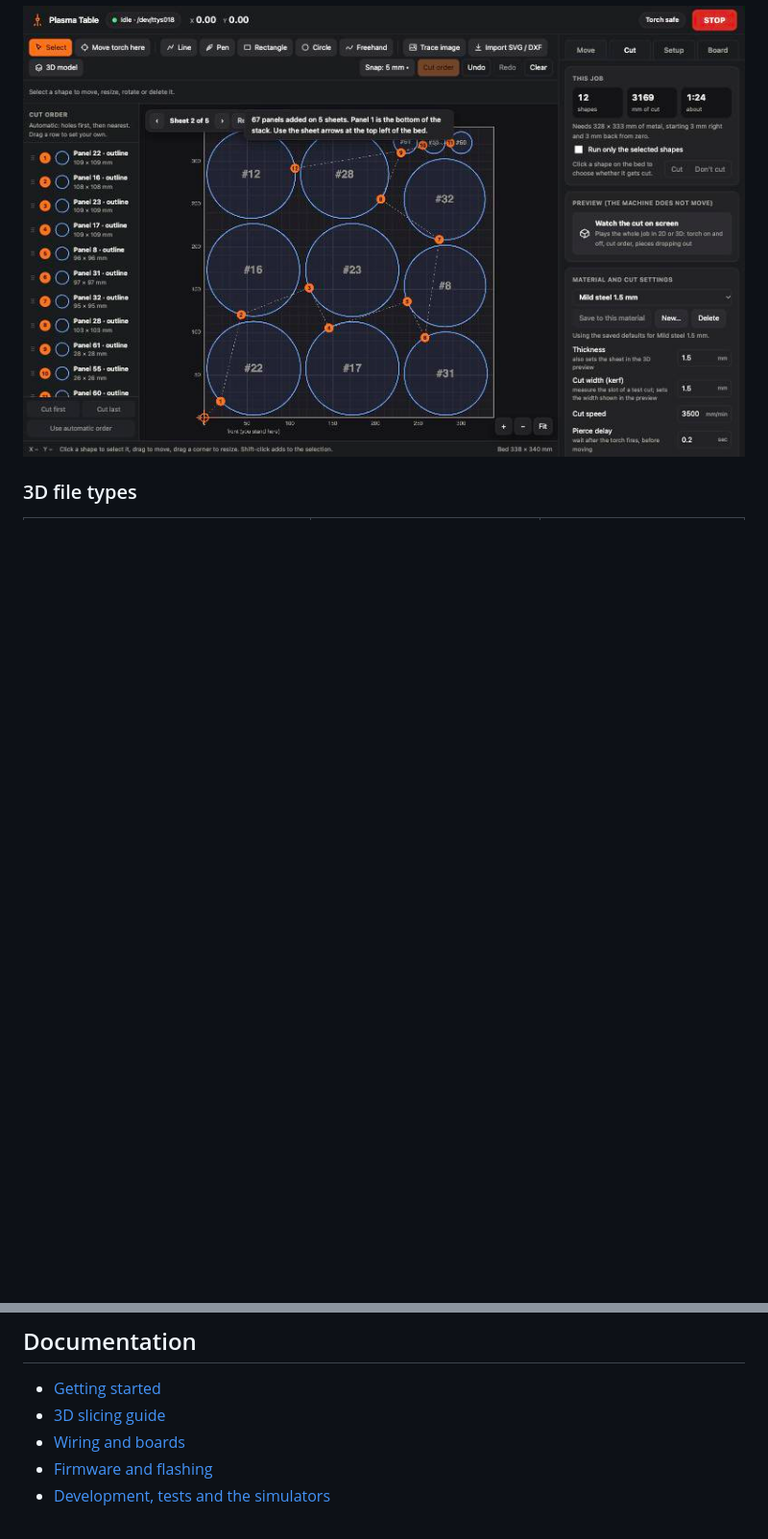
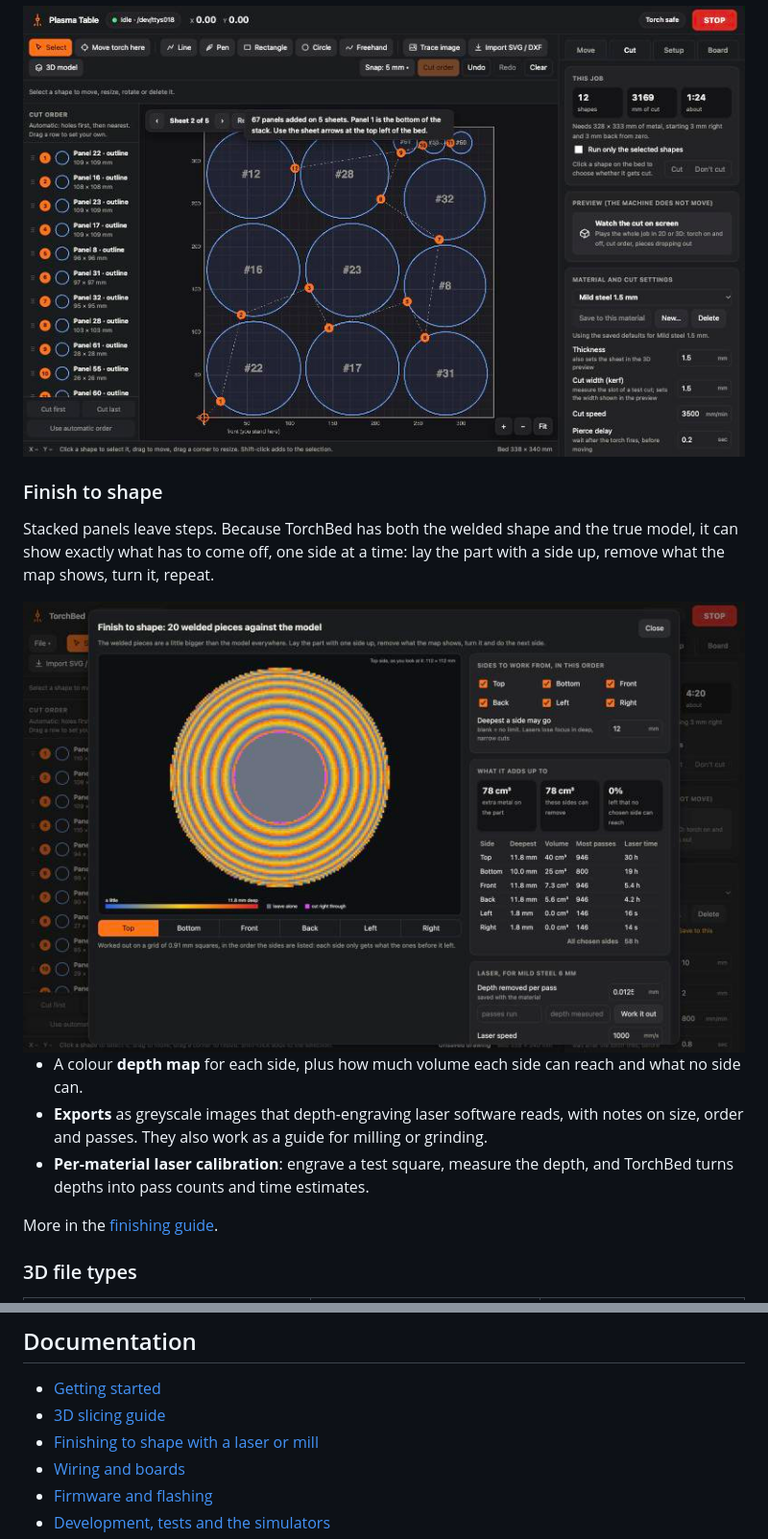
Before and after one commit to joecodecreations/torch-bed-advanced-plasma-cutting, a Markdown page: README.md, 2 parts joined by grey strips. Shown at 96% size. GitHub-like rendering; pictures changed too: docs/images/finish-to-shape.jpg (added); blank space fills up the shorter version.

```diff
--- a/README.md
+++ b/README.md
@@ -49,6 +49,18 @@ This is the part that makes TorchBed different. Load a 3D model, pick your metal
 - **Multi-sheet jobs.** Pieces are nested automatically and split across sheets; every piece is numbered on screen.
 
 <img src="docs/images/3d-panels-on-sheets.jpg" alt="Numbered panels nested on sheet 2 of 5" width="900">
+
+### Finish to shape
+
+Stacked panels leave steps. Because TorchBed has both the welded shape and the true model, it can show exactly what has to come off, one side at a time: lay the part with a side up, remove what the map shows, turn it, repeat.
+
+<img src="docs/images/finish-to-shape.jpg" alt="Depth map of material to remove from the top of a stacked vase, with per-side volumes and laser time" width="900">
+
+- A colour **depth map** for each side, plus how much volume each side can reach and what no side can.
+- **Exports** as greyscale images that depth-engraving laser software reads, with notes on size, order and passes. They also work as a guide for milling or grinding.
+- **Per-material laser calibration**: engrave a test square, measure the depth, and TorchBed turns depths into pass counts and time estimates.
+
+More in the [finishing guide](docs/finishing.md).
 
 ### 3D file types
 
@@ -126,6 +138,7 @@ The software is provided as is, with no warranty. See [LICENSE](LICENSE).
 
 - [Getting started](docs/getting-started.md)
 - [3D slicing guide](docs/3d-slicing.md)
+- [Finishing to shape with a laser or mill](docs/finishing.md)
 - [Wiring and boards](docs/wiring.md)
 - [Firmware and flashing](docs/firmware.md)
 - [Development, tests and the simulators](docs/development.md)
```
Also changed, not shown: CHANGELOG.md (+1 -0 lines), docs/development.md (+5 -0 lines), docs/finishing.md (added, +47 -0 lines), docs/images/finish-to-shape-front.jpg (added), 6 other files.
